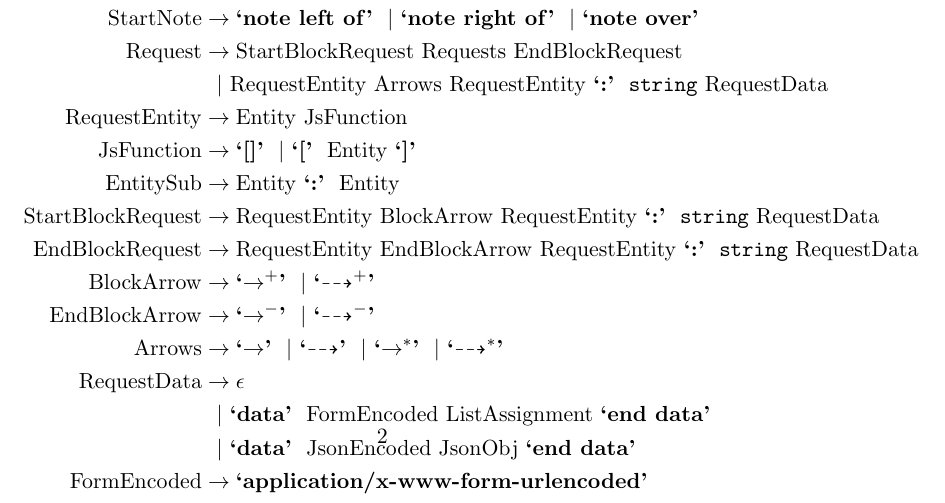
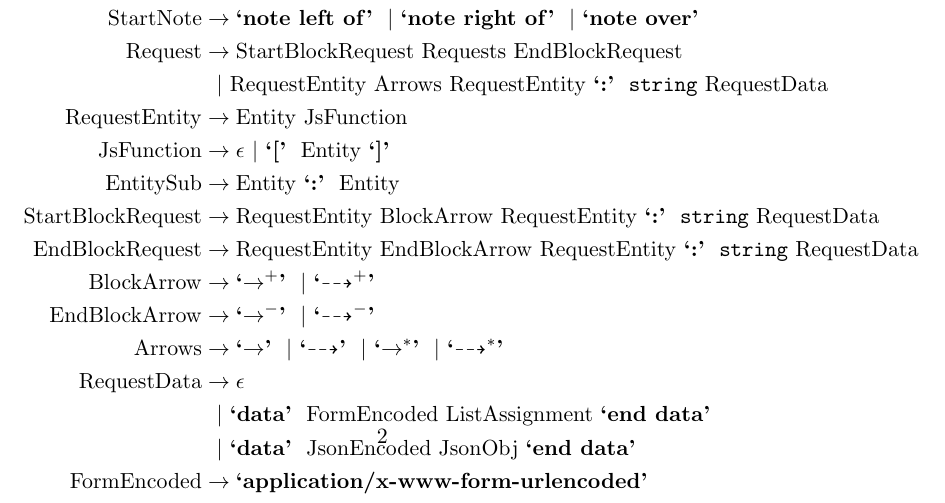
Before and after one commit to sdrubolo/language-flow-diagram, a LaTeX document (grammar.tex): part of page 2 of 2, cut so that both start at the same text. Compiled offline with pdfLaTeX.

Commit message:
change documentation

```diff
--- a/grammar.tex
+++ b/grammar.tex
@@ -37,7 +37,7 @@
 \nt{Request} & \rightarrow \nt{StartBlockRequest}\ \nt{Requests}\ \nt{EndBlockRequest}\\
         &\ \ \opt \nt{RequestEntity}\ \nt{Arrows}\ \nt{RequestEntity}\ \terminal{:}\ \str \nt{RequestData}\\
 \nt{RequestEntity} & \rightarrow \nt{Entity}\ \nt{JsFunction}\\
-\nt{JsFunction} & \rightarrow \terminal{[]}\ \opt \terminal{[}\ \nt{Entity}\ \terminal{]}\\
+\nt{JsFunction} & \rightarrow \epsilon\ \opt \terminal{[}\ \nt{Entity}\ \terminal{]}\\
 \nt{EntitySub} & \rightarrow \nt{Entity}\ \terminal{:}\ \nt{Entity}\\
 \nt{StartBlockRequest} & \rightarrow \nt{RequestEntity}\ \nt{BlockArrow}\ \nt{RequestEntity}\ \terminal{:}\ \str \nt{RequestData}\\
 \nt{EndBlockRequest} & \rightarrow \nt{RequestEntity}\ \nt{EndBlockArrow}\ \nt{RequestEntity}\ \terminal{:}\ \str \nt{RequestData}\\
```
Also changed, not shown: grammar.png.
